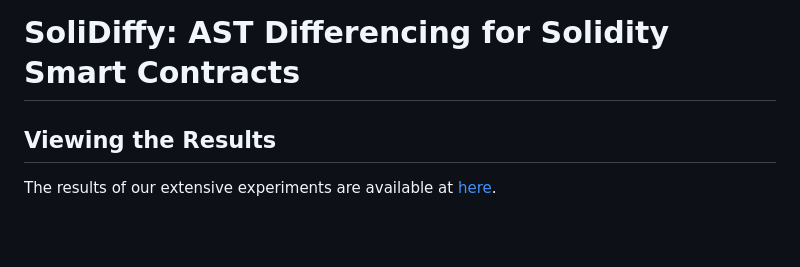
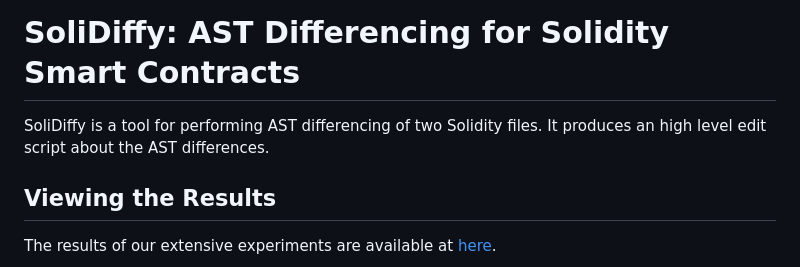
Before and after one commit to mojtaba-eshghie/SoliDiffy, a Markdown page: README.md, the part around the change. Rendered like a GitHub page; blank space fills up the shorter version.

```diff
--- a/README.md
+++ b/README.md
@@ -1,4 +1,6 @@
 # SoliDiffy: AST Differencing for Solidity Smart Contracts
+
+SoliDiffy is a tool for performing AST differencing of two Solidity files. It produces an high level edit script about the AST differences.
 
 ## Viewing the Results
 The results of our extensive experiments are available at [here](https://github.com/SoliDiffy/SoliDiffy-results).
```
